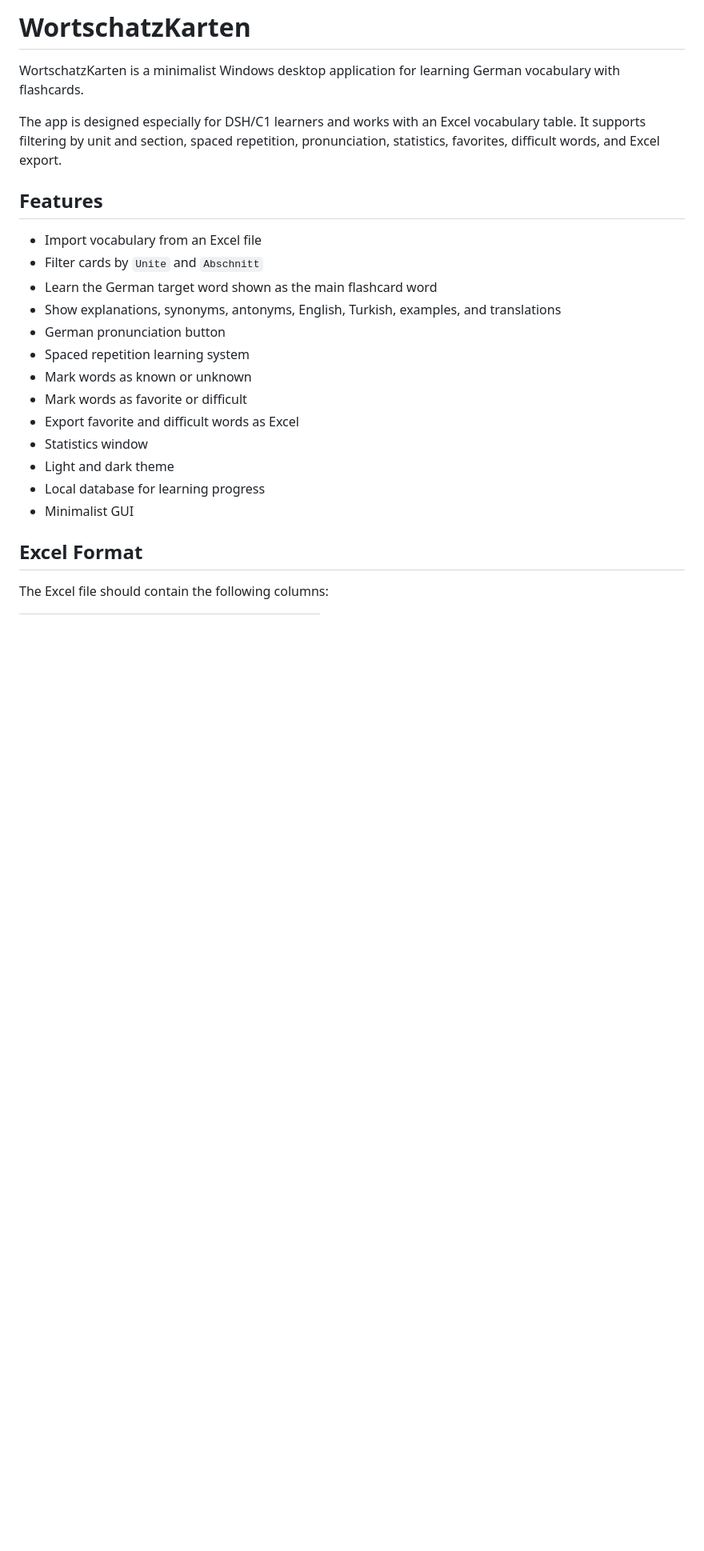
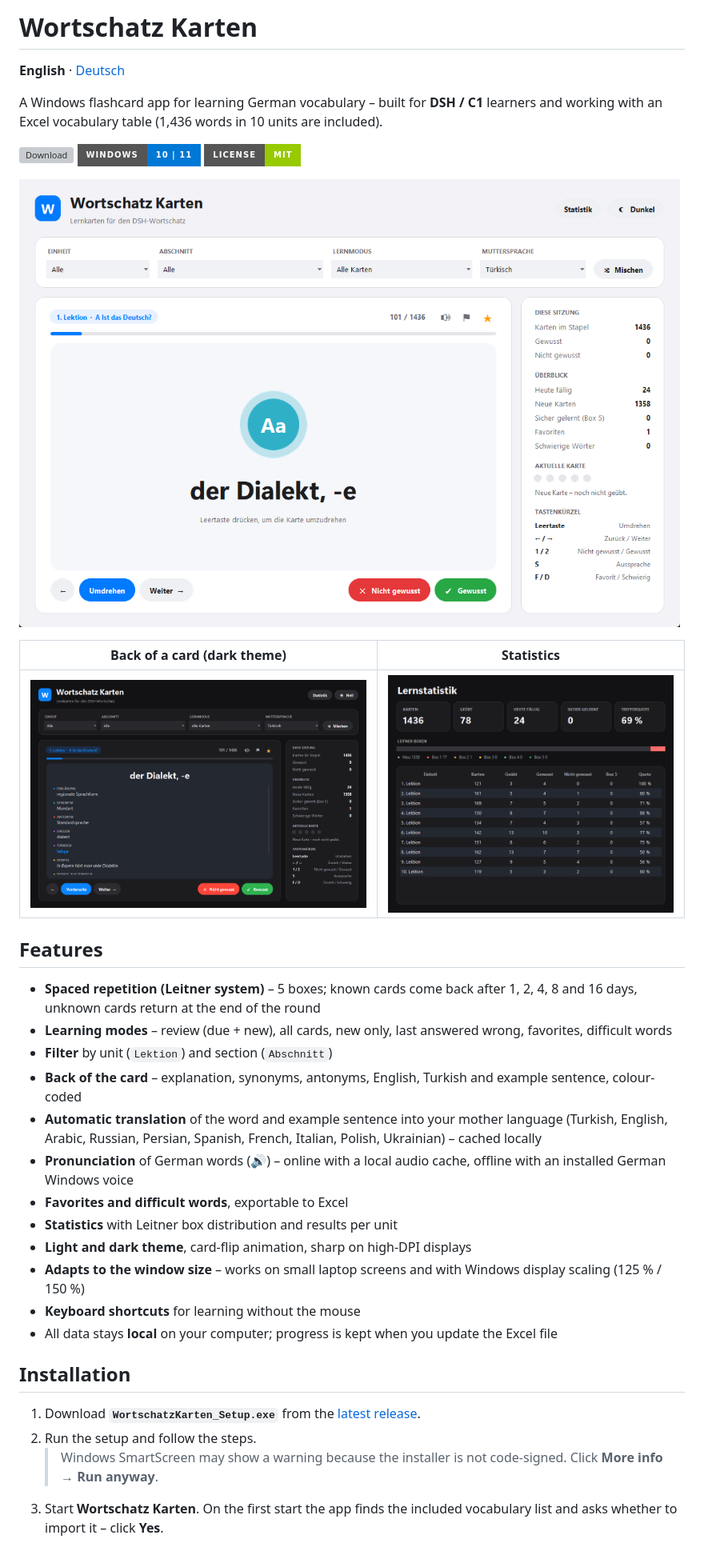
Before and after one commit to smyrna-pergamum/wortschatz-karten, a Markdown page: README.md, the part around one of its changes. Shown at 80% size. Drawn GitHub-style; pictures changed too: docs/screenshot_dark.png (added), docs/screenshot_light.png (added), docs/screenshot_stats.png (added); badges without logos; blank space fills up the shorter version; grey boxes are pictures that could not be loaded.

```diff
--- a/README.md
+++ b/README.md
@@ -1,26 +1,38 @@
-# WortschatzKarten
+# Wortschatz Karten
 
-WortschatzKarten is a minimalist Windows desktop application for learning German vocabulary with flashcards.
+**English** · [Deutsch](README_DE.md)
 
-The app is designed especially for DSH/C1 learners and works with an Excel vocabulary table. It supports filtering by unit and section, spaced repetition, pronunciation, statistics, favorites, difficult words, and Excel export.
+A Windows flashcard app for learning German vocabulary – built for **DSH / C1** learners and working with an Excel vocabulary table (1,436 words in 10 units are included).
+
+[![Download](https://img.shields.io/github/v/release/smyrna-pergamum/wortschatz-karten?label=Download&style=for-the-badge)](https://github.com/smyrna-pergamum/wortschatz-karten/releases/latest)
+![Windows](https://img.shields.io/badge/Windows-10%20%7C%2011-0078D6?style=for-the-badge)
+![License](https://img.shields.io/badge/License-MIT-green?style=for-the-badge)
+
+![Front of a card (light theme)](docs/screenshot_light.png)
+
+| Back of a card (dark theme) | Statistics |
+|---|---|
+| ![Back of a card](docs/screenshot_dark.png) | ![Statistics](docs/screenshot_stats.png) |
 
 ## Features
 
-- Import vocabulary from an Excel file
-- Filter cards by `Unite` and `Abschnitt`
-- Learn the German target word shown as the main flashcard word
-- Show explanations, synonyms, antonyms, English, Turkish, examples, and translations
-- German pronunciation button
-- Spaced repetition learning system
-- Mark words as known or unknown
-- Mark words as favorite or difficult
-- Export favorite and difficult words as Excel
-- Statistics window
-- Light and dark theme
-- Local database for learning progress
-- Minimalist GUI
+- **Spaced repetition (Leitner system)** – 5 boxes; known cards come back after 1, 2, 4, 8 and 16 days, unknown cards return at the end of the round
+- **Learning modes** – review (due + new), all cards, new only, last answered wrong, favorites, difficult words
+- **Filter** by unit (`Lektion`) and section (`Abschnitt`)
+- **Back of the card** – explanation, synonyms, antonyms, English, Turkish and example sentence, colour-coded
+- **Automatic translation** of the word and example sentence into your mother language (Turkish, English, Arabic, Russian, Persian, Spanish, French, Italian, Polish, Ukrainian) – cached locally
+- **Pronunciation** of German words (🔊) – online with a local audio cache, offline with an installed German Windows voice
+- **Favorites and difficult words**, exportable to Excel
+- **Statistics** with Leitner box distribution and results per unit
+- **Light and dark theme**, card-flip animation, sharp on high-DPI displays
+- **Adapts to the window size** – works on small laptop screens and with Windows display scaling (125 % / 150 %)
+- **Keyboard shortcuts** for learning without the mouse
+- All data stays **local** on your computer; progress is kept when you update the Excel file
 
-## Excel Format
+## Installation
 
-The Excel file should contain the following columns:
+1. Download **`WortschatzKarten_Setup.exe`** from the [latest release](https://github.com/smyrna-pergamum/wortschatz-karten/releases/latest).
+2. Run the setup and follow the steps.
+   > Windows SmartScreen may show a warning because the installer is not code-signed. Click **More info → Run anyway**.
+3. Start **Wortschatz Karten**. On the first start the app finds the included vocabulary list and asks whether to import it – click **Yes**.
 
```
Also changed, not shown: other parts of README.md (+39 -56 lines), README_DE.md (+69 -74 lines), 5 other files.
